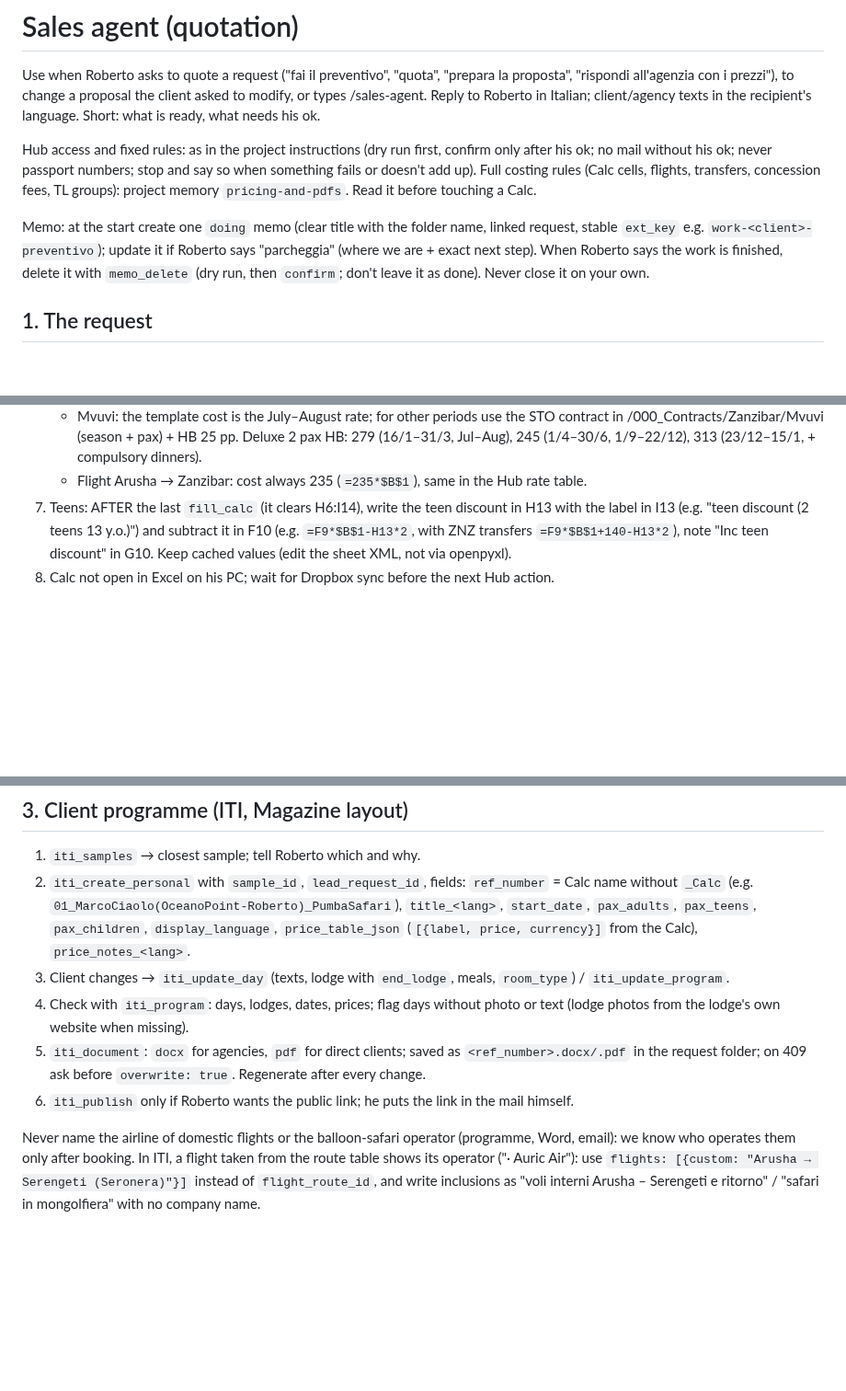
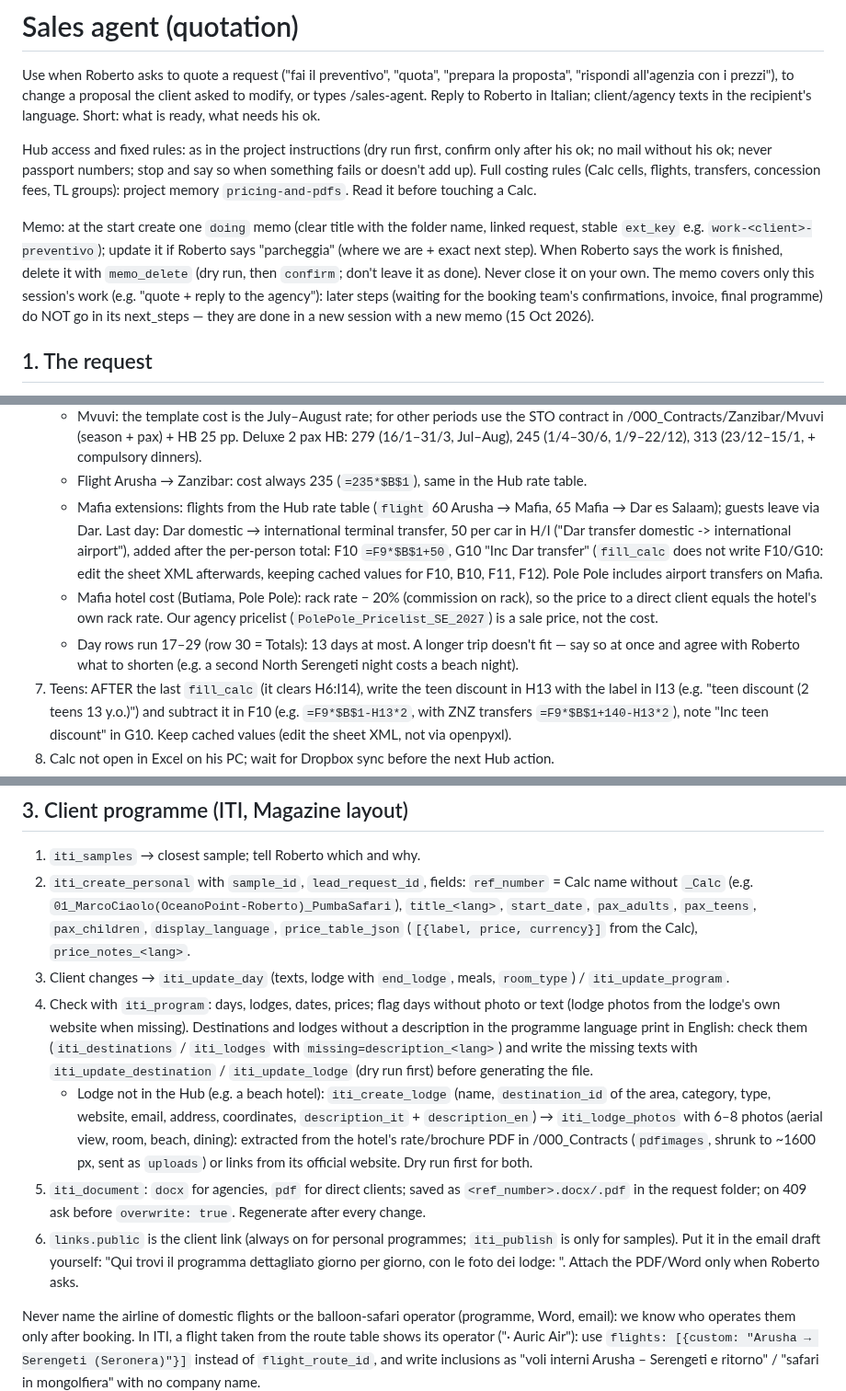
Before and after one commit to rdesibi1973/hub, a Markdown page: docs/skills/sales-agent.md, 3 parts joined by grey strips. Shown at 92% size. GitHub-like rendering; blank space fills up the shorter version.

Commit message:
Skills update 2026-10-15

```diff
--- a/docs/skills/sales-agent.md
+++ b/docs/skills/sales-agent.md
@@ -11,7 +11,7 @@ Reply to Roberto in Italian; client/agency texts in the recipient's language. Sh
 Hub access and fixed rules: as in the project instructions (dry run first, confirm only after his ok; no mail without his ok; never passport numbers; stop and say so when something fails or doesn't add up).
 Full costing rules (Calc cells, flights, transfers, concession fees, TL groups): project memory `pricing-and-pdfs`. Read it before touching a Calc.
 
-Memo: at the start create one `doing` memo (clear title with the folder name, linked request, stable `ext_key` e.g. `work-<client>-preventivo`); update it if Roberto says "parcheggia" (where we are + exact next step). When Roberto says the work is finished, delete it with `memo_delete` (dry run, then `confirm`; don't leave it as done). Never close it on your own.
+Memo: at the start create one `doing` memo (clear title with the folder name, linked request, stable `ext_key` e.g. `work-<client>-preventivo`); update it if Roberto says "parcheggia" (where we are + exact next step). When Roberto says the work is finished, delete it with `memo_delete` (dry run, then `confirm`; don't leave it as done). Never close it on your own. The memo covers only this session's work (e.g. "quote + reply to the agency"): later steps (waiting for the booking team's confirmations, invoice, final programme) do NOT go in its next_steps — they are done in a new session with a new memo (15 Oct 2026).
 
 ## 1. The request
 
@@ -43,6 +44,9 @@ Memo: at the start create one `doing` memo (clear title with the folder name, li
    - ZNZ airport transfers: 60 per car per leg, as in the templates (≈70 rack after markup); don't lower them.
    - Mvuvi: the template cost is the July–August rate; for other periods use the STO contract in /000_Contracts/Zanzibar/Mvuvi (season + pax) + HB 25 pp. Deluxe 2 pax HB: 279 (16/1–31/3, Jul–Aug), 245 (1/4–30/6, 1/9–22/12), 313 (23/12–15/1, + compulsory dinners).
    - Flight Arusha → Zanzibar: cost always 235 (`=235*$B$1`), same in the Hub rate table.
+   - Mafia extensions: flights from the Hub rate table (`flight` 60 Arusha → Mafia, 65 Mafia → Dar es Salaam); guests leave via Dar. Last day: Dar domestic → international terminal transfer, 50 per car in H/I ("Dar transfer domestic -> international airport"), added after the per-person total: F10 `=F9*$B$1+50`, G10 "Inc Dar transfer" (`fill_calc` does not write F10/G10: edit the sheet XML afterwards, keeping cached values for F10, B10, F11, F12). Pole Pole includes airport transfers on Mafia.
+   - Mafia hotel cost (Butiama, Pole Pole): rack rate − 20% (commission on rack), so the price to a direct client equals the hotel's own rack rate. Our agency pricelist (`PolePole_Pricelist_SE_2027`) is a sale price, not the cost.
+   - Day rows run 17–29 (row 30 = Totals): 13 days at most. A longer trip doesn't fit — say so at once and agree with Roberto what to shorten (e.g. a second North Serengeti night costs a beach night).
 7. Teens: AFTER the last `fill_calc` (it clears H6:I14), write the teen discount in H13 with the label in I13 (e.g. "teen discount (2 teens 13 y.o.)") and subtract it in F10 (e.g. `=F9*$B$1-H13*2`, with ZNZ transfers `=F9*$B$1+140-H13*2`), note "Inc teen discount" in G10. Keep cached values (edit the sheet XML, not via openpyxl).
 8. Calc not open in Excel on his PC; wait for Dropbox sync before the next Hub action.
 
@@ -51,9 +55,10 @@ Memo: at the start create one `doing` memo (clear title with the folder name, li
 1. `iti_samples` → closest sample; tell Roberto which and why.
 2. `iti_create_personal` with `sample_id`, `lead_request_id`, fields: `ref_number` = Calc name without `_Calc` (e.g. `01_MarcoCiaolo(OceanoPoint-Roberto)_PumbaSafari`), `title_<lang>`, `start_date`, `pax_adults`, `pax_teens`, `pax_children`, `display_language`, `price_table_json` (`[{label, price, currency}]` from the Calc), `price_notes_<lang>`.
 3. Client changes → `iti_update_day` (texts, lodge with `end_lodge`, meals, `room_type`) / `iti_update_program`.
-4. Check with `iti_program`: days, lodges, dates, prices; flag days without photo or text (lodge photos from the lodge's own website when missing).
+4. Check with `iti_program`: days, lodges, dates, prices; flag days without photo or text (lodge photos from the lodge's own website when missing). Destinations and lodges without a description in the programme language print in English: check them (`iti_destinations` / `iti_lodges` with `missing=description_<lang>`) and write the missing texts with `iti_update_destination` / `iti_update_lodge` (dry run first) before generating the file.
+   - Lodge not in the Hub (e.g. a beach hotel): `iti_create_lodge` (name, `destination_id` of the area, category, type, website, email, address, coordinates, `description_it` + `description_en`) → `iti_lodge_photos` with 6–8 photos (aerial view, room, beach, dining): extracted from the hotel's rate/brochure PDF in /000_Contracts (`pdfimages`, shrunk to ~1600 px, sent as `uploads`) or links from its official website. Dry run first for both.
 5. `iti_document`: `docx` for agencies, `pdf` for direct clients; saved as `<ref_number>.docx/.pdf` in the request folder; on 409 ask before `overwrite: true`. Regenerate after every change.
-6. `iti_publish` only if Roberto wants the public link; he puts the link in the mail himself.
+6. `links.public` is the client link (always on for personal programmes; `iti_publish` is only for samples). Put it in the email draft yourself: "Qui trovi il programma dettagliato giorno per giorno, con le foto dei lodge: <link>". Attach the PDF/Word only when Roberto asks.
 
 Never name the airline of domestic flights or the balloon-safari operator (programme, Word, email): we know who operates them only after booking. In ITI, a flight taken from the route table shows its operator ("· Auric Air"): use `flights: [{custom: "Arusha → Serengeti (Seronera)"}]` instead of `flight_route_id`, and write inclusions as "voli interni Arusha – Serengeti e ritorno" / "safari in mongolfiera" with no company name.
 
```
Also changed, not shown: other parts of docs/skills/sales-agent.md (+3 -0 lines), docs/skills/booking-confirmation.md (+1 -1 lines).
